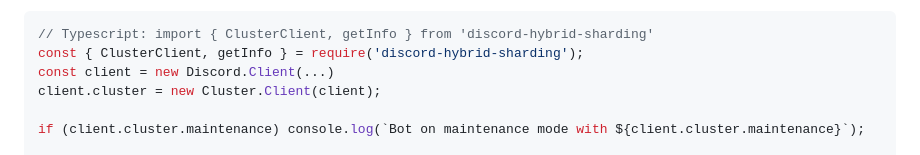
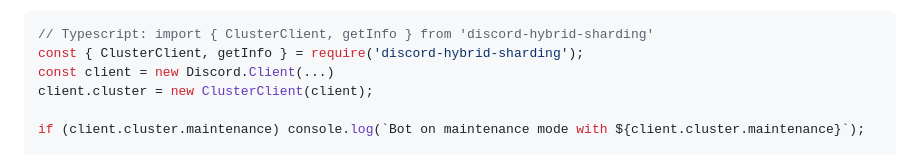
Before and after one commit to meister03/discord-hybrid-sharding, a Markdown page: README.md, the part around the change. GitHub-like rendering.

Commit message:
Fix Client.Cluster to ClientCluster

```diff
--- a/README.md
+++ b/README.md
@@ -238,7 +238,7 @@ Bot.js
 // Typescript: import { ClusterClient, getInfo } from 'discord-hybrid-sharding'
 const { ClusterClient, getInfo } = require('discord-hybrid-sharding');
 const client = new Discord.Client(...)
-client.cluster = new Cluster.Client(client);
+client.cluster = new ClusterClient(client);
 
 if (client.cluster.maintenance) console.log(`Bot on maintenance mode with ${client.cluster.maintenance}`);
 
```
